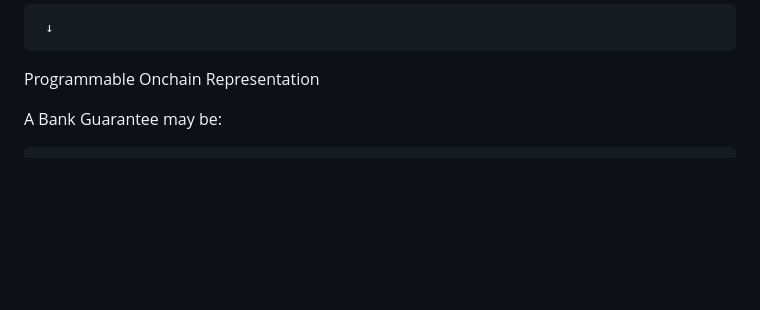
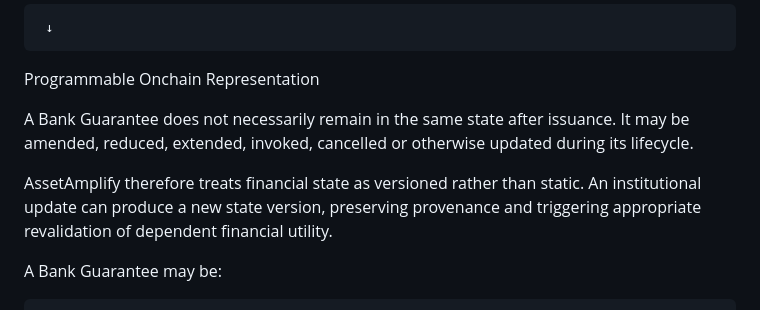
Before and after one commit to ramanarolla1-source/assetamplify, a Markdown page: README.md, the part around the change. GitHub-like rendering; blank space fills up the shorter version.

```diff
--- a/README.md
+++ b/README.md
@@ -203,6 +203,10 @@ AssetAmplify
      ↓
 
 Programmable Onchain Representation
+
+A Bank Guarantee does not necessarily remain in the same state after issuance. It may be amended, reduced, extended, invoked, cancelled or otherwise updated during its lifecycle.
+
+AssetAmplify therefore treats financial state as versioned rather than static. An institutional update can produce a new state version, preserving provenance and triggering appropriate revalidation of dependent financial utility.
 
 
 A Bank Guarantee may be:
```
